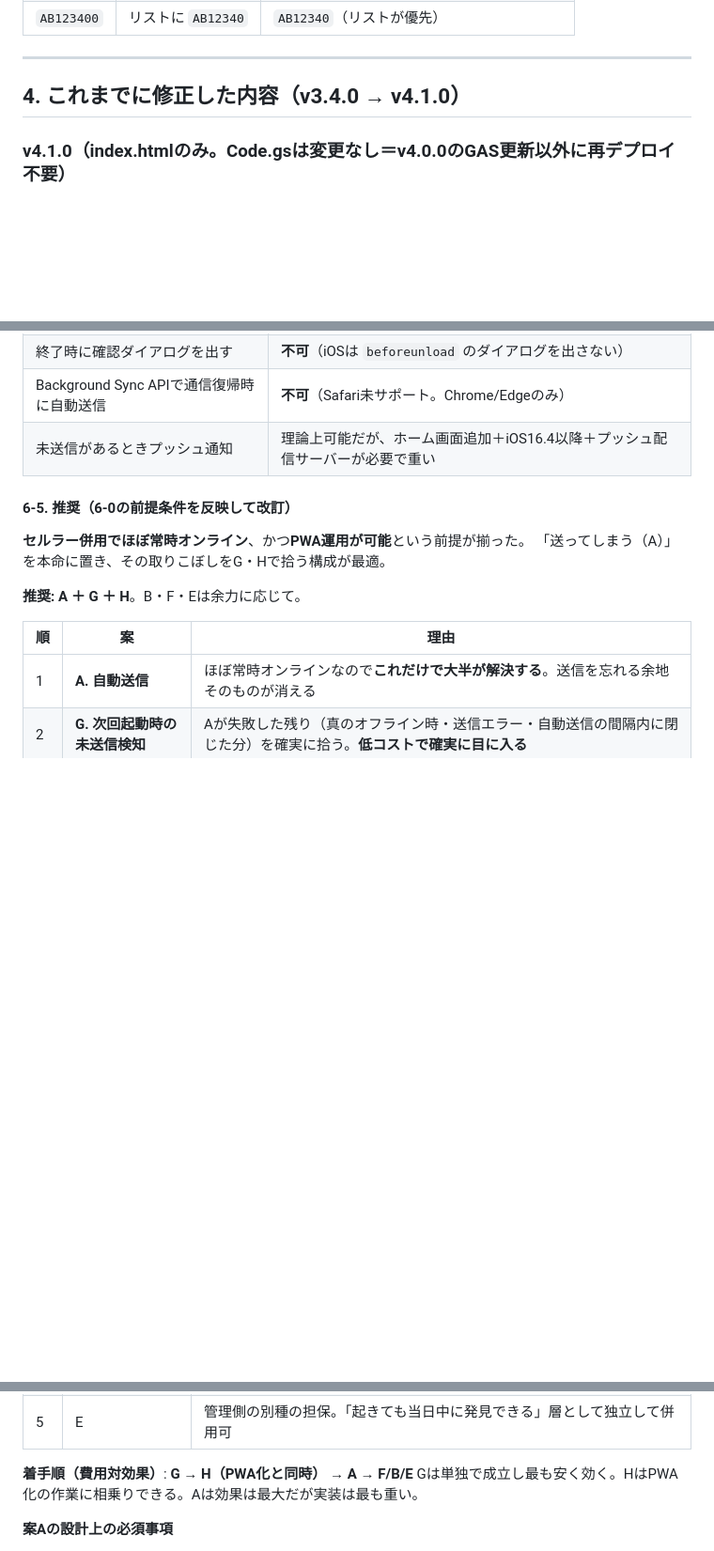
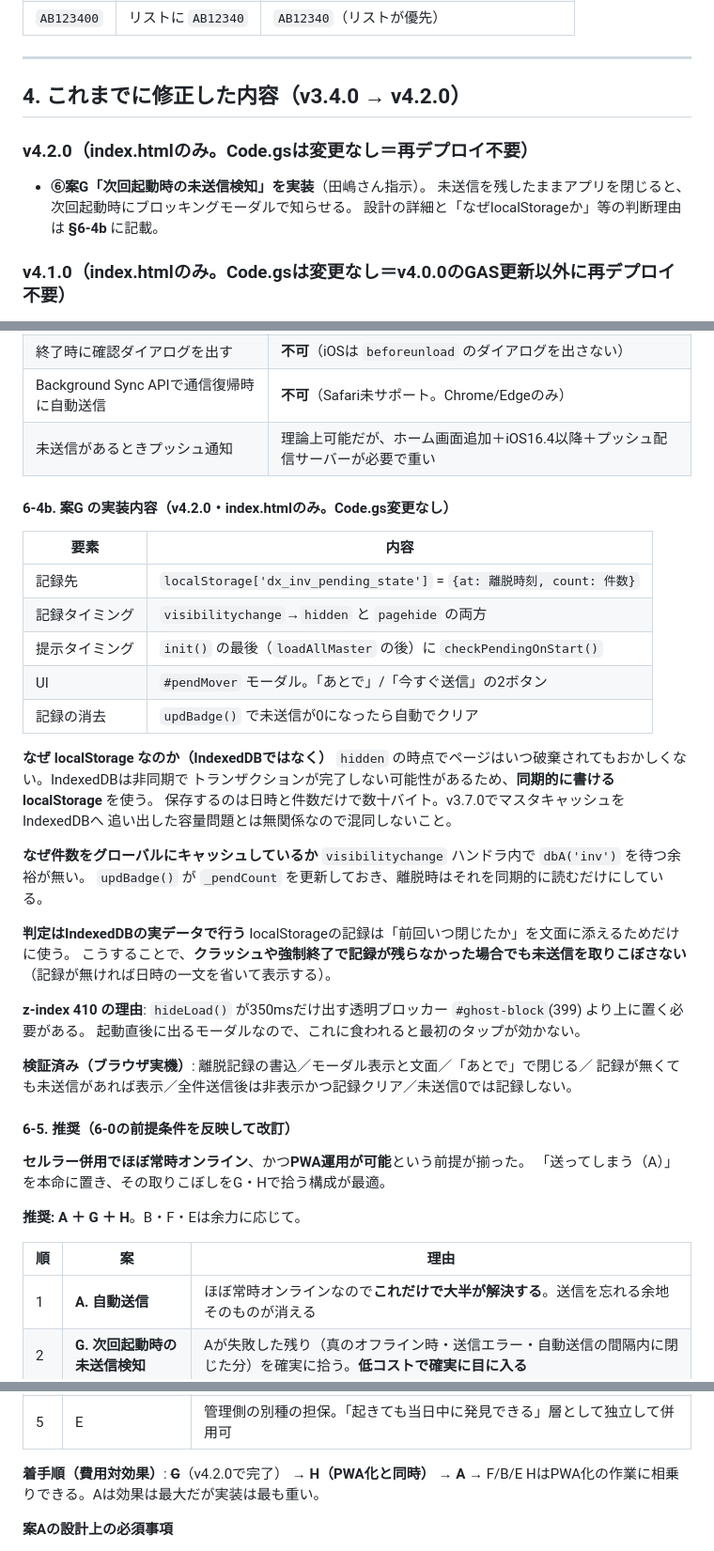
Before and after one commit to itajima-kz/inventory-qr3, a Markdown page: HANDOFF.md, 3 parts joined by grey strips. Shown at 94% size. Rendered like a GitHub page; blank space fills up the shorter version.

```diff
--- a/HANDOFF.md
+++ b/HANDOFF.md
@@ -116,7 +116,12 @@ v3.5.0でフロントを `Object.keys(persMap)`（=C列由来）に統一し、A
 
 ---
 
-## 4. これまでに修正した内容（v3.4.0 → v4.1.0）
+## 4. これまでに修正した内容（v3.4.0 → v4.2.0）
+
+### v4.2.0（index.htmlのみ。**Code.gsは変更なし＝再デプロイ不要**）
+- **⑥案G「次回起動時の未送信検知」を実装**（田嶋さん指示）。
+  未送信を残したままアプリを閉じると、次回起動時にブロッキングモーダルで知らせる。
+  設計の詳細と「なぜlocalStorageか」等の判断理由は **§6-4b** に記載。
 
 ### v4.1.0（index.htmlのみ。**Code.gsは変更なし＝v4.0.0のGAS更新以外に再デプロイ不要**）
 - **末尾0除去の判定に製品マスターを追加し、どこにも該当が無ければ削らないようにした**（田嶋さん指示）。
@@ -377,6 +382,37 @@ JavaScriptが動く余地がなく、**どのイベントも発火しない**。
 | Background Sync APIで通信復帰時に自動送信 | **不可**（Safari未サポート。Chrome/Edgeのみ） |
 | 未送信があるときプッシュ通知 | 理論上可能だが、ホーム画面追加＋iOS16.4以降＋プッシュ配信サーバーが必要で重い |
 
+#### 6-4b. 案G の実装内容（v4.2.0・index.htmlのみ。Code.gs変更なし）
+
+| 要素 | 内容 |
+|---|---|
+| 記録先 | `localStorage['dx_inv_pending_state']` = `{at: 離脱時刻, count: 件数}` |
+| 記録タイミング | `visibilitychange`→`hidden` と `pagehide` の両方 |
+| 提示タイミング | `init()` の最後（`loadAllMaster` の後）に `checkPendingOnStart()` |
+| UI | `#pendMover` モーダル。「あとで」/「今すぐ送信」の2ボタン |
+| 記録の消去 | `updBadge()` で未送信が0になったら自動でクリア |
+
+**なぜ localStorage なのか（IndexedDBではなく）**
+`hidden` の時点でページはいつ破棄されてもおかしくない。IndexedDBは非同期で
+トランザクションが完了しない可能性があるため、**同期的に書ける localStorage** を使う。
+保存するのは日時と件数だけで数十バイト。v3.7.0でマスタキャッシュをIndexedDBへ
+追い出した容量問題とは無関係なので混同しないこと。
+
+**なぜ件数をグローバルにキャッシュしているか**
+`visibilitychange` ハンドラ内で `dbA('inv')` を待つ余裕が無い。
+`updBadge()` が `_pendCount` を更新しておき、離脱時はそれを同期的に読むだけにしている。
+
+**判定はIndexedDBの実データで行う**
+localStorageの記録は「前回いつ閉じたか」を文面に添えるためだけに使う。
+こうすることで、**クラッシュや強制終了で記録が残らなかった場合でも未送信を取りこぼさない**
+（記録が無ければ日時の一文を省いて表示する）。
+
+**z-index 410 の理由**: `hideLoad()` が350msだけ出す透明ブロッカー `#ghost-block`(399) より上に置く必要がある。
+起動直後に出るモーダルなので、これに食われると最初のタップが効かない。
+
+**検証済み（ブラウザ実機）**: 離脱記録の書込／モーダル表示と文面／「あとで」で閉じる／
+記録が無くても未送信があれば表示／全件送信後は非表示かつ記録クリア／未送信0では記録しない。
+
 #### 6-5. 推奨（6-0の前提条件を反映して改訂）
 
 **セルラー併用でほぼ常時オンライン**、かつ**PWA運用が可能**という前提が揃った。
@@ -392,8 +428,8 @@ JavaScriptが動く余地がなく、**どのイベントも発火しない**。
 | 4 | B / F | Aを入れるとBは大半が重複。FもAとの差分（最後の自動送信〜アプリ終了の数分）を埋めるだけになる |
 | 5 | E | 管理側の別種の担保。「起きても当日中に発見できる」層として独立して併用可 |
 
-**着手順（費用対効果）**: **G → H（PWA化と同時） → A → F/B/E**
-Gは単独で成立し最も安く効く。HはPWA化の作業に相乗りできる。Aは効果は最大だが実装は最も重い。
+**着手順（費用対効果）**: ~~**G**~~（v4.2.0で完了） → **H（PWA化と同時）** → **A** → F/B/E
+HはPWA化の作業に相乗りできる。Aは効果は最大だが実装は最も重い。
 
 **案Aの設計上の必須事項**
 - `navigator.onLine` は**電波を掴んでさえいれば疎通できなくても `true`** を返す。
```
Also changed, not shown: other parts of HANDOFF.md (+6 -3 lines).
